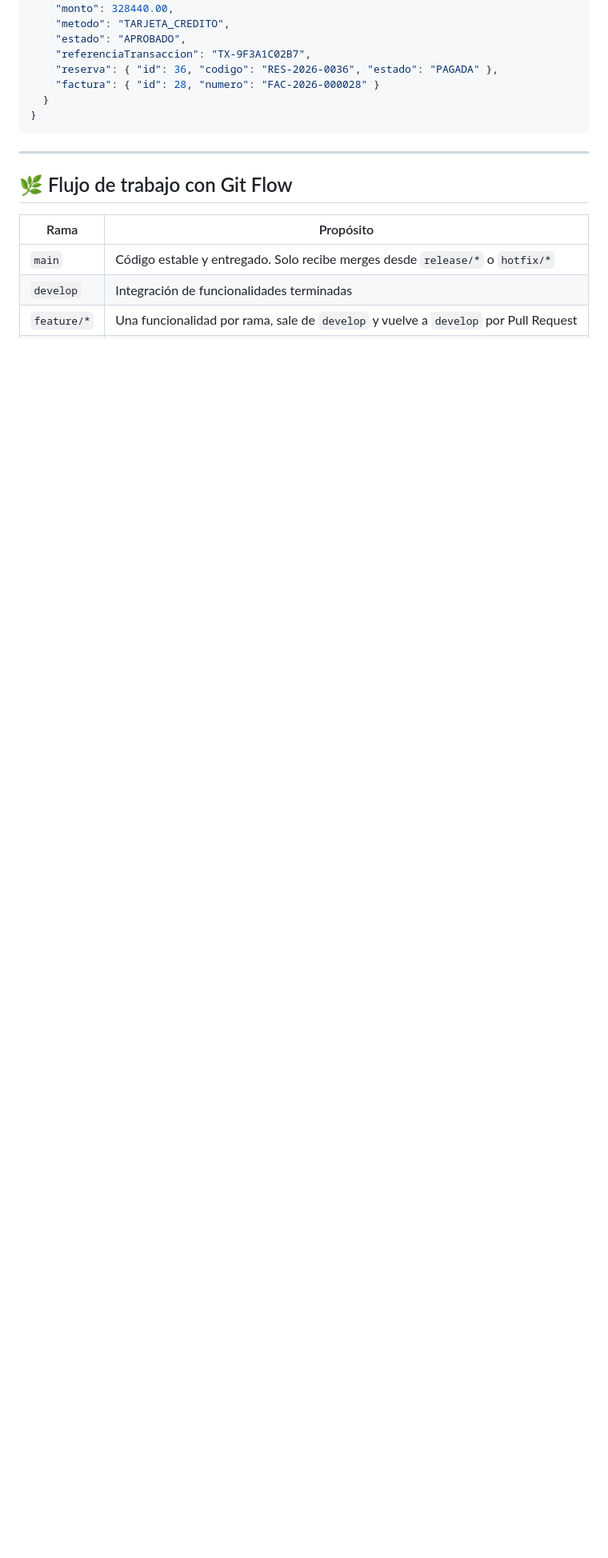
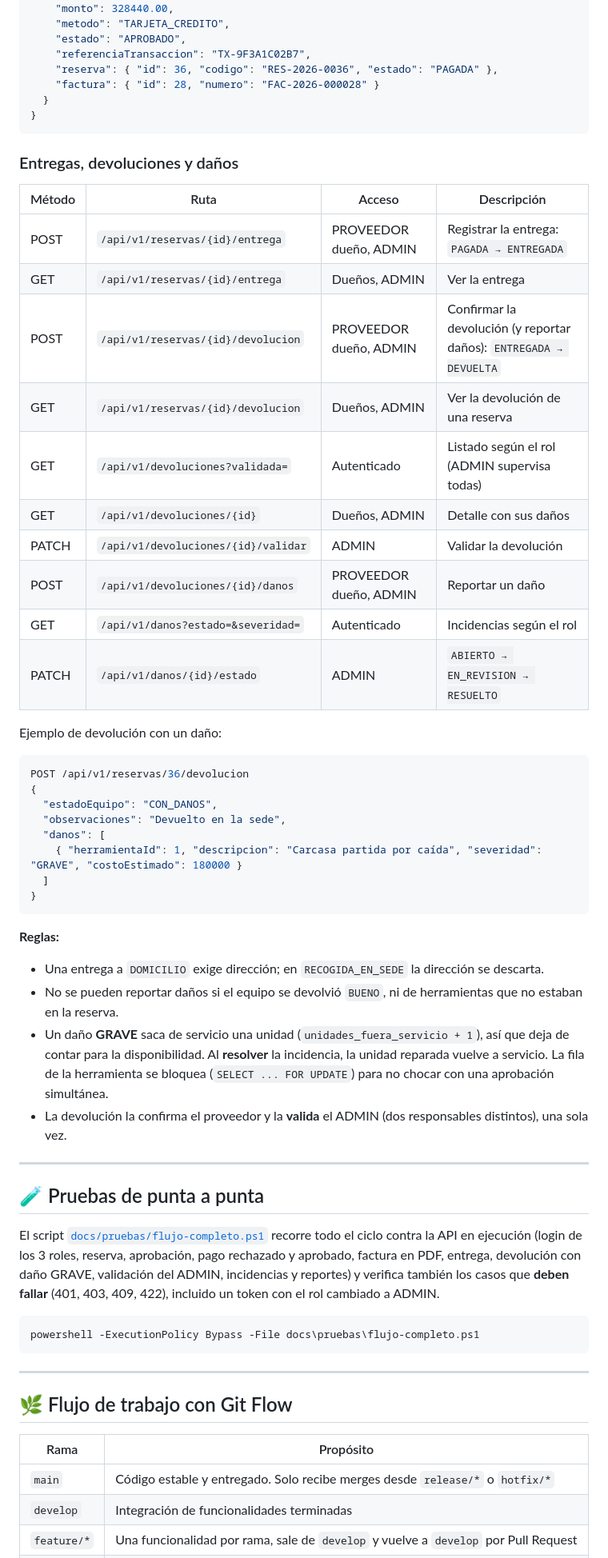
Before and after one commit to sebastianace/Proyecto_RentaHerramientas_AcelasSebastian, a Markdown page: README.md, the part around one of its changes. Shown at 80% size. Rendered like a GitHub page; blank space fills up the shorter version.

Commit message:
docs: documentar entregas, devoluciones y daños, y agregar la guía de examen

````diff
--- a/README.md
+++ b/README.md
@@ -577,6 +577,55 @@ POST /api/v1/reservas/36/pagos
 }
 ```
 
+### Entregas, devoluciones y daños
+
+| Método | Ruta | Acceso | Descripción |
+|---|---|---|---|
+| POST | `/api/v1/reservas/{id}/entrega` | PROVEEDOR dueño, ADMIN | Registrar la entrega: `PAGADA → ENTREGADA` |
+| GET | `/api/v1/reservas/{id}/entrega` | Dueños, ADMIN | Ver la entrega |
+| POST | `/api/v1/reservas/{id}/devolucion` | PROVEEDOR dueño, ADMIN | Confirmar la devolución (y reportar daños): `ENTREGADA → DEVUELTA` |
+| GET | `/api/v1/reservas/{id}/devolucion` | Dueños, ADMIN | Ver la devolución de una reserva |
+| GET | `/api/v1/devoluciones?validada=` | Autenticado | Listado según el rol (ADMIN supervisa todas) |
+| GET | `/api/v1/devoluciones/{id}` | Dueños, ADMIN | Detalle con sus daños |
+| PATCH | `/api/v1/devoluciones/{id}/validar` | ADMIN | Validar la devolución |
+| POST | `/api/v1/devoluciones/{id}/danos` | PROVEEDOR dueño, ADMIN | Reportar un daño |
+| GET | `/api/v1/danos?estado=&severidad=` | Autenticado | Incidencias según el rol |
+| PATCH | `/api/v1/danos/{id}/estado` | ADMIN | `ABIERTO → EN_REVISION → RESUELTO` |
+
+Ejemplo de devolución con un daño:
+
+```json
+POST /api/v1/reservas/36/devolucion
+{
+  "estadoEquipo": "CON_DANOS",
+  "observaciones": "Devuelto en la sede",
+  "danos": [
+    { "herramientaId": 1, "descripcion": "Carcasa partida por caída", "severidad": "GRAVE", "costoEstimado": 180000 }
+  ]
+}
+```
+
+**Reglas:**
+- Una entrega a `DOMICILIO` exige dirección; en `RECOGIDA_EN_SEDE` la dirección se descarta.
+- No se pueden reportar daños si el equipo se devolvió `BUENO`, ni de herramientas que no estaban en la reserva.
+- Un daño **GRAVE** saca de servicio una unidad (`unidades_fuera_servicio + 1`), así que deja de contar para la
+  disponibilidad. Al **resolver** la incidencia, la unidad reparada vuelve a servicio. La fila de la herramienta se
+  bloquea (`SELECT ... FOR UPDATE`) para no chocar con una aprobación simultánea.
+- La devolución la confirma el proveedor y la **valida** el ADMIN (dos responsables distintos), una sola vez.
+
+---
+
+## 🧪 Pruebas de punta a punta
+
+El script [`docs/pruebas/flujo-completo.ps1`](docs/pruebas/flujo-completo.ps1) recorre todo el ciclo contra la API
+en ejecución (login de los 3 roles, reserva, aprobación, pago rechazado y aprobado, factura en PDF, entrega,
+devolución con daño GRAVE, validación del ADMIN, incidencias y reportes) y verifica también los casos que **deben
+fallar** (401, 403, 409, 422), incluido un token con el rol cambiado a ADMIN.
+
+```powershell
+powershell -ExecutionPolicy Bypass -File docs\pruebas\flujo-completo.ps1
+```
+
 ---
 
 ## 🌿 Flujo de trabajo con Git Flow
````
Also changed, not shown: other parts of README.md (+1 -1 lines), docs/guia-examen.md (added, +175 -0 lines).
